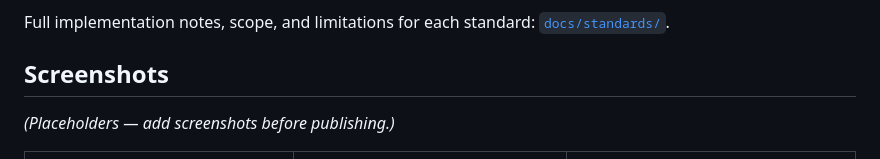
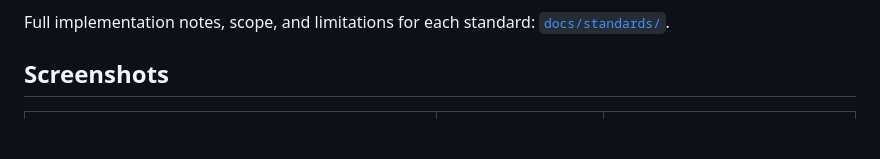
Before and after one commit to BHARADWAAAJ/TAILAM, a Markdown page: README.md, the part around one of its changes. Rendered like a GitHub page; blank space fills up the shorter version.

Commit message:
Replace placeholders with actual screenshots in README
Updated README to include actual screenshots instead of placeholders.

```diff
--- a/README.md
+++ b/README.md
@@ -68,7 +68,6 @@ Full implementation notes, scope, and limitations for each standard:
 
 ## Screenshots
 
-*(Placeholders — add screenshots before publishing.)*
 
 | Landing screen | Engineering Snapshot | Duval Triangle detail |
 |---|---|---|
```
Also changed, not shown: other parts of README.md (+1 -1 lines).
